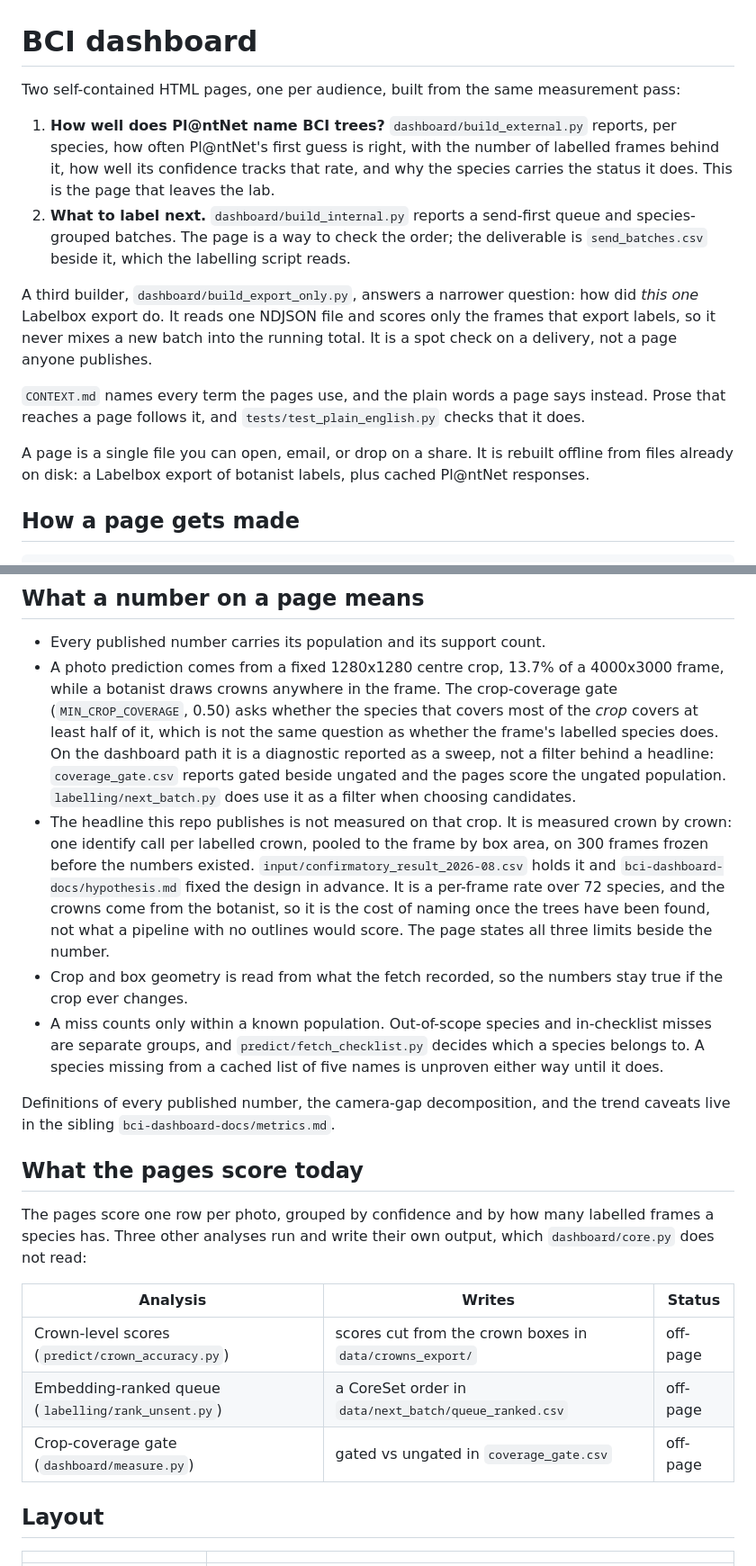
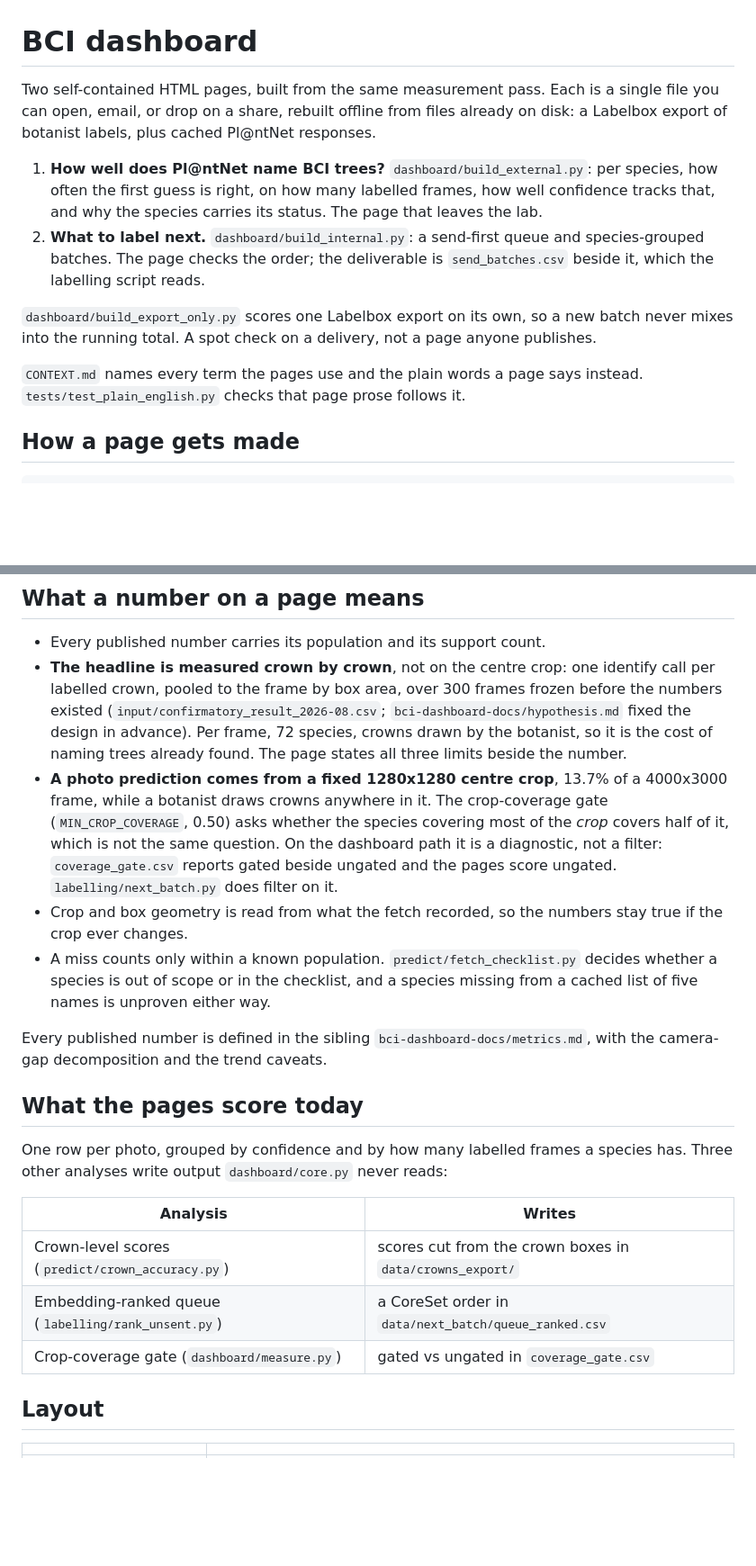
Before and after one commit to traitlab/bci-dashboard, a Markdown page: README.md, 2 parts joined by grey strips. Shown at 90% size. GitHub-like rendering; blank space fills up the shorter version.

Commit message:
docs: condense the README from 971 words to 829
Same sections, same commands, same constraints. The intro said twice that
a page is self-contained; the number bullets restated their own file
paths; Configure spread four sentences over three paragraphs. The
headline bullet moves above the centre-crop bullet, since it is the
number people quote.

```diff
--- a/README.md
+++ b/README.md
@@ -1,31 +1,24 @@
 # BCI dashboard
 
-Two self-contained HTML pages, one per audience, built from the same
-measurement pass:
+Two self-contained HTML pages, built from the same measurement pass. Each is a
+single file you can open, email, or drop on a share, rebuilt offline from files
+already on disk: a Labelbox export of botanist labels, plus cached Pl@ntNet
+responses.
 
-1. **How well does Pl@ntNet name BCI trees?** `dashboard/build_external.py`
-   reports, per species, how often Pl@ntNet's first guess is right, with the
-   number of labelled frames behind it, how well its confidence tracks that
-   rate, and why the species carries the status it does. This is the page that
-   leaves the lab.
-2. **What to label next.** `dashboard/build_internal.py` reports a send-first
-   queue and species-grouped batches. The page is a way to check the order;
-   the deliverable is `send_batches.csv` beside it, which the labelling script
-   reads.
+1. **How well does Pl@ntNet name BCI trees?** `dashboard/build_external.py`:
+   per species, how often the first guess is right, on how many labelled frames,
+   how well confidence tracks that, and why the species carries its status. The
+   page that leaves the lab.
+2. **What to label next.** `dashboard/build_internal.py`: a send-first queue and
+   species-grouped batches. The page checks the order; the deliverable is
+   `send_batches.csv` beside it, which the labelling script reads.
 
-A third builder, `dashboard/build_export_only.py`, answers a narrower
-question: how did *this one* Labelbox export do. It reads one NDJSON file and
-scores only the frames that export labels, so it never mixes a new batch into
-the running total. It is a spot check on a delivery, not a page anyone
-publishes.
+`dashboard/build_export_only.py` scores one Labelbox export on its own, so a new
+batch never mixes into the running total. A spot check on a delivery, not a page
+anyone publishes.
 
-`CONTEXT.md` names every term the pages use, and the plain words a page says
-instead. Prose that reaches a page follows it, and
-`tests/test_plain_english.py` checks that it does.
-
-A page is a single file you can open, email, or drop on a share. It is rebuilt
-offline from files already on disk: a Labelbox export of botanist labels, plus
-cached Pl@ntNet responses.
+`CONTEXT.md` names every term the pages use and the plain words a page says
+instead. `tests/test_plain_english.py` checks that page prose follows it.
 
 ## How a page gets made
 
@@ -47,45 +40,40 @@ aborts on any number that disagrees.
 ## What a number on a page means
 
 - Every published number carries its population and its support count.
-- A photo prediction comes from a fixed 1280x1280 centre crop, 13.7% of a
-  4000x3000 frame, while a botanist draws crowns anywhere in the frame. The
-  crop-coverage gate (`MIN_CROP_COVERAGE`, 0.50) asks whether the species that
-  covers most of the *crop* covers at least half of it, which is not the same
-  question as whether the frame's labelled species does. On the dashboard path
-  it is a diagnostic reported as a sweep, not a filter behind a headline:
-  `coverage_gate.csv` reports gated beside ungated and the pages score the
-  ungated population. `labelling/next_batch.py` does use it as a filter when
-  choosing candidates.
-- The headline this repo publishes is not measured on that crop. It is measured
-  crown by crown: one identify call per labelled crown, pooled to the frame by
-  box area, on 300 frames frozen before the numbers existed.
-  `input/confirmatory_result_2026-08.csv` holds it and
-  `bci-dashboard-docs/hypothesis.md` fixed the design in advance. It is a
-  per-frame rate over 72 species, and the crowns come from the botanist, so it
-  is the cost of naming once the trees have been found, not what a pipeline
-  with no outlines would score. The page states all three limits beside the
-  number.
+- **The headline is measured crown by crown**, not on the centre crop: one
+  identify call per labelled crown, pooled to the frame by box area, over 300
+  frames frozen before the numbers existed
+  (`input/confirmatory_result_2026-08.csv`; `bci-dashboard-docs/hypothesis.md`
+  fixed the design in advance). Per frame, 72 species, crowns drawn by the
+  botanist, so it is the cost of naming trees already found. The page states all
+  three limits beside the number.
+- **A photo prediction comes from a fixed 1280x1280 centre crop**, 13.7% of a
+  4000x3000 frame, while a botanist draws crowns anywhere in it. The
+  crop-coverage gate (`MIN_CROP_COVERAGE`, 0.50) asks whether the species
+  covering most of the *crop* covers half of it, which is not the same question.
+  On the dashboard path it is a diagnostic, not a filter: `coverage_gate.csv`
+  reports gated beside ungated and the pages score ungated.
+  `labelling/next_batch.py` does filter on it.
 - Crop and box geometry is read from what the fetch recorded, so the numbers stay
   true if the crop ever changes.
-- A miss counts only within a known population. Out-of-scope species and
-  in-checklist misses are separate groups, and `predict/fetch_checklist.py`
-  decides which a species belongs to. A species missing from a cached list of
-  five names is unproven either way until it does.
+- A miss counts only within a known population. `predict/fetch_checklist.py`
+  decides whether a species is out of scope or in the checklist, and a species
+  missing from a cached list of five names is unproven either way.
 
-Definitions of every published number, the camera-gap decomposition, and the
-trend caveats live in the sibling `bci-dashboard-docs/metrics.md`.
+Every published number is defined in the sibling
+`bci-dashboard-docs/metrics.md`, with the camera-gap decomposition and the trend
+caveats.
 
 ## What the pages score today
 
-The pages score one row per photo, grouped by confidence and by how many
-labelled frames a species has. Three other
-analyses run and write their own output, which `dashboard/core.py` does not read:
+One row per photo, grouped by confidence and by how many labelled frames a
+species has. Three other analyses write output `dashboard/core.py` never reads:
 
-| Analysis | Writes | Status |
-|---|---|---|
-| Crown-level scores (`predict/crown_accuracy.py`) | scores cut from the crown boxes in `data/crowns_export/` | off-page |
-| Embedding-ranked queue (`labelling/rank_unsent.py`) | a CoreSet order in `data/next_batch/queue_ranked.csv` | off-page |
-| Crop-coverage gate (`dashboard/measure.py`) | gated vs ungated in `coverage_gate.csv` | off-page |
+| Analysis | Writes |
+|---|---|
+| Crown-level scores (`predict/crown_accuracy.py`) | scores cut from the crown boxes in `data/crowns_export/` |
+| Embedding-ranked queue (`labelling/rank_unsent.py`) | a CoreSet order in `data/next_batch/queue_ranked.csv` |
+| Crop-coverage gate (`dashboard/measure.py`) | gated vs ungated in `coverage_gate.csv` |
 
 ## Layout
 
```
Also changed, not shown: other parts of README.md (+9 -11 lines).
